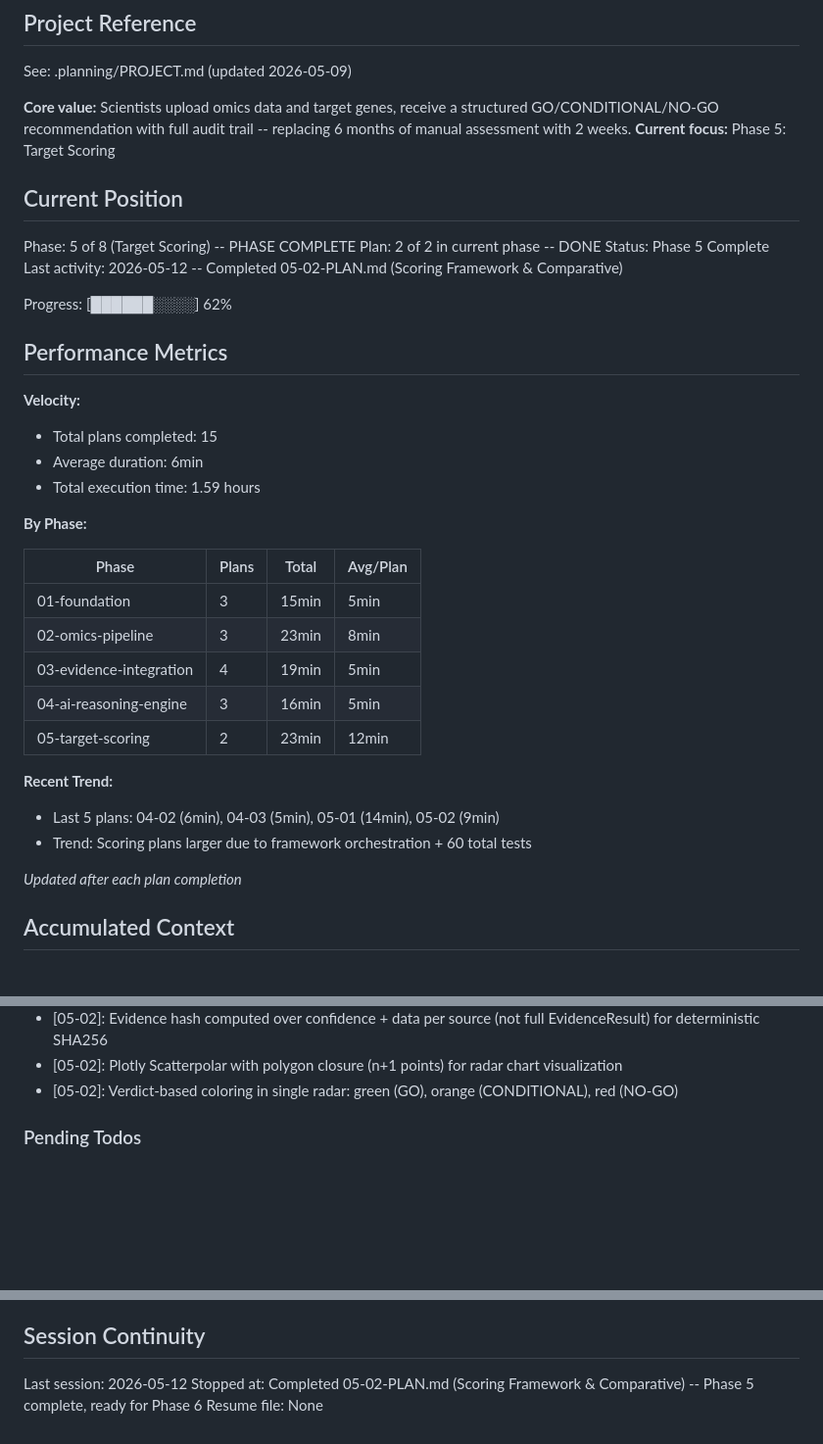
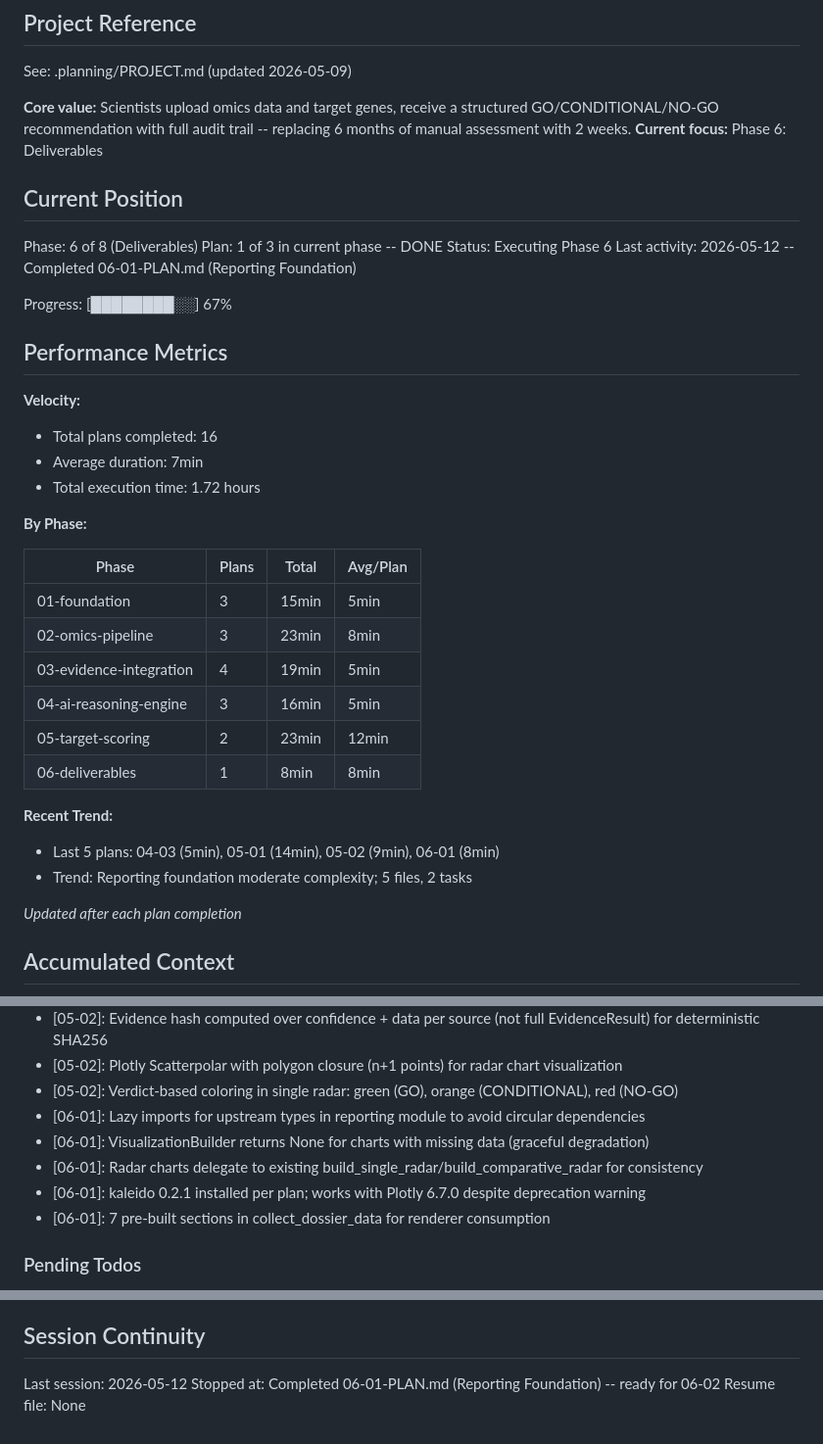
Before and after one commit to prathikkv/DrugDiscovery, a Markdown page: .planning/STATE.md, 3 parts joined by grey strips. Shown at 98% size. Rendered like a GitHub page; blank space fills up the shorter version.

Commit message:
docs(06-01): complete reporting foundation plan
- SUMMARY.md with dependency graph, decisions, and self-check
- STATE.md updated: phase 6, plan 1/3, 67% progress

Co-Authored-By: Claude Opus 4.6 <noreply@anthropic.com>

```diff
--- a/.planning/STATE.md
+++ b/.planning/STATE.md
@@ -5,23 +5,23 @@
 See: .planning/PROJECT.md (updated 2026-05-09)
 
 **Core value:** Scientists upload omics data and target genes, receive a structured GO/CONDITIONAL/NO-GO recommendation with full audit trail -- replacing 6 months of manual assessment with 2 weeks.
-**Current focus:** Phase 5: Target Scoring
+**Current focus:** Phase 6: Deliverables
 
 ## Current Position
 
-Phase: 5 of 8 (Target Scoring) -- PHASE COMPLETE
-Plan: 2 of 2 in current phase -- DONE
-Status: Phase 5 Complete
-Last activity: 2026-05-12 -- Completed 05-02-PLAN.md (Scoring Framework & Comparative)
+Phase: 6 of 8 (Deliverables)
+Plan: 1 of 3 in current phase -- DONE
+Status: Executing Phase 6
+Last activity: 2026-05-12 -- Completed 06-01-PLAN.md (Reporting Foundation)
 
-Progress: [██████░░░░] 62%
+Progress: [████████░░] 67%
 
 ## Performance Metrics
 
 **Velocity:**
-- Total plans completed: 15
-- Average duration: 6min
-- Total execution time: 1.59 hours
+- Total plans completed: 16
+- Average duration: 7min
+- Total execution time: 1.72 hours
 
 **By Phase:**
 
@@ -32,10 +32,11 @@ Progress: [██████░░░░] 62%
 | 03-evidence-integration | 4 | 19min | 5min |
 | 04-ai-reasoning-engine | 3 | 16min | 5min |
 | 05-target-scoring | 2 | 23min | 12min |
+| 06-deliverables | 1 | 8min | 8min |
 
 **Recent Trend:**
-- Last 5 plans: 04-02 (6min), 04-03 (5min), 05-01 (14min), 05-02 (9min)
-- Trend: Scoring plans larger due to framework orchestration + 60 total tests
+- Last 5 plans: 04-03 (5min), 05-01 (14min), 05-02 (9min), 06-01 (8min)
+- Trend: Reporting foundation moderate complexity; 5 files, 2 tasks
 
 *Updated after each plan completion*
 
@@ -117,6 +118,11 @@ Recent decisions affecting current work:
 - [05-02]: Evidence hash computed over confidence + data per source (not full EvidenceResult) for deterministic SHA256
 - [05-02]: Plotly Scatterpolar with polygon closure (n+1 points) for radar chart visualization
 - [05-02]: Verdict-based coloring in single radar: green (GO), orange (CONDITIONAL), red (NO-GO)
+- [06-01]: Lazy imports for upstream types in reporting module to avoid circular dependencies
+- [06-01]: VisualizationBuilder returns None for charts with missing data (graceful degradation)
+- [06-01]: Radar charts delegate to existing build_single_radar/build_comparative_radar for consistency
+- [06-01]: kaleido 0.2.1 installed per plan; works with Plotly 6.7.0 despite deprecation warning
+- [06-01]: 7 pre-built sections in collect_dossier_data for renderer consumption
 
 ### Pending Todos
 
@@ -134,5 +140,5 @@ Recent decisions affecting current work:
 ## Session Continuity
 
 Last session: 2026-05-12
-Stopped at: Completed 05-02-PLAN.md (Scoring Framework & Comparative) -- Phase 5 complete, ready for Phase 6
+Stopped at: Completed 06-01-PLAN.md (Reporting Foundation) -- ready for 06-02
 Resume file: None
```
Also changed, not shown: 1 other file.
